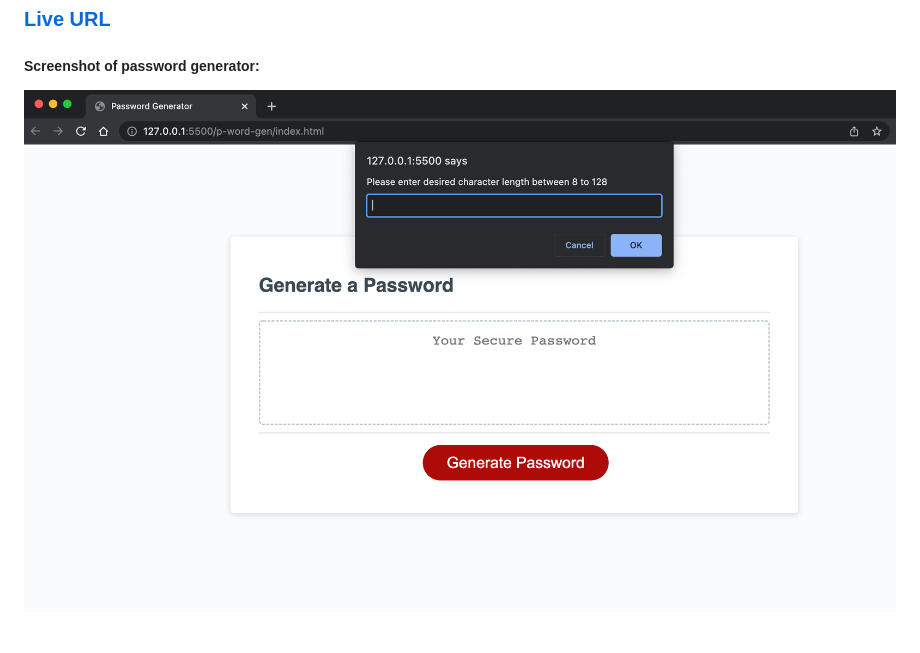
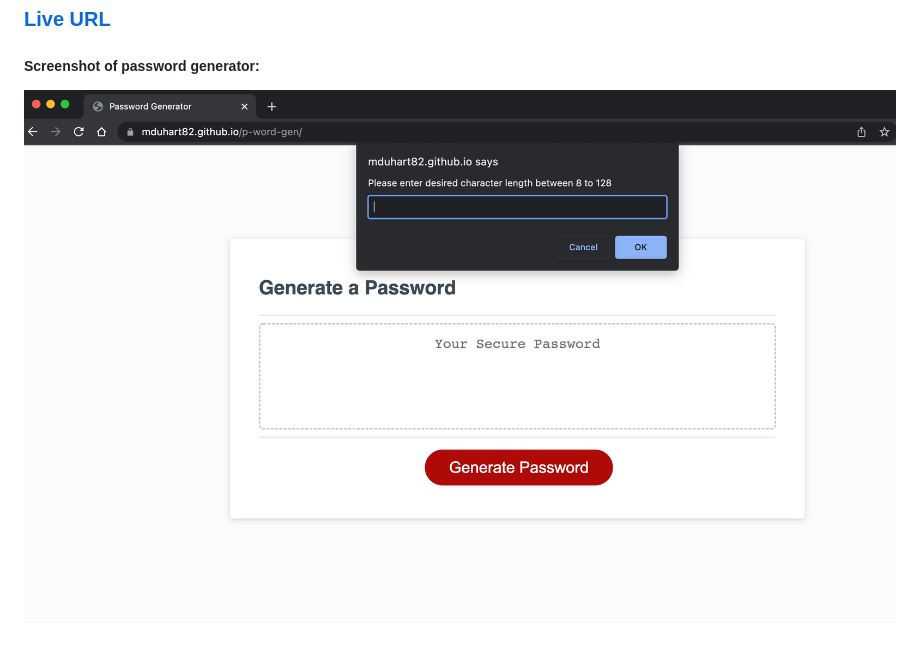
Before and after one commit to MystieBluz/p-word-gen, a Markdown page: README.md, the part around the change. Drawn GitHub-style; pictures changed too: PW Gen ScrnSht.png (deleted), Pw Gen SrnSht.png (added).

Commit message:
ReadMe and image files

```diff
--- a/README.md
+++ b/README.md
@@ -13,4 +13,4 @@ You can view my GitHub and Live URL below:
 
 
 ##### Screenshot of password generator:
-![](PW%20Gen%20ScrnSht.png)
+![](./Pw%20Gen%20SrnSht.png)
```
